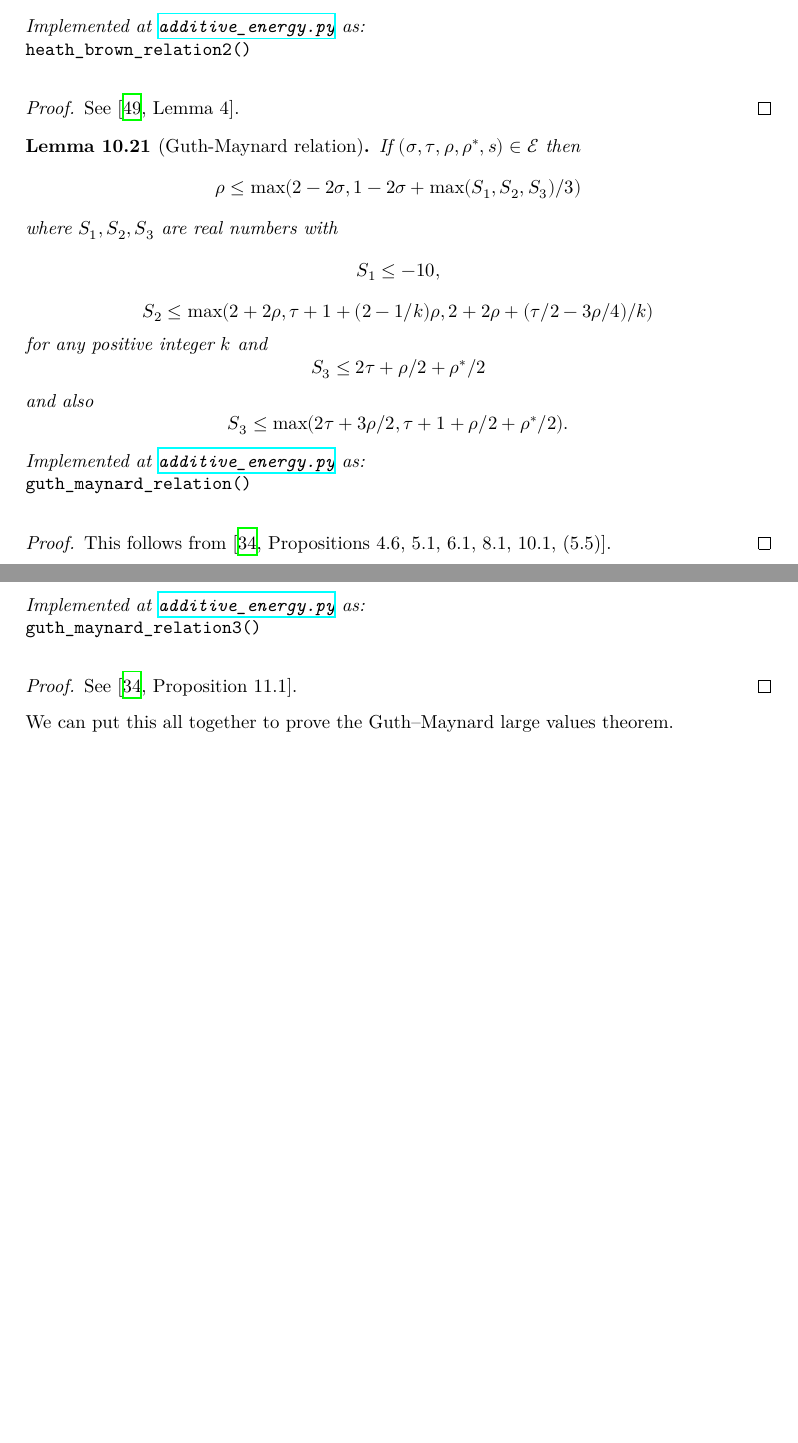
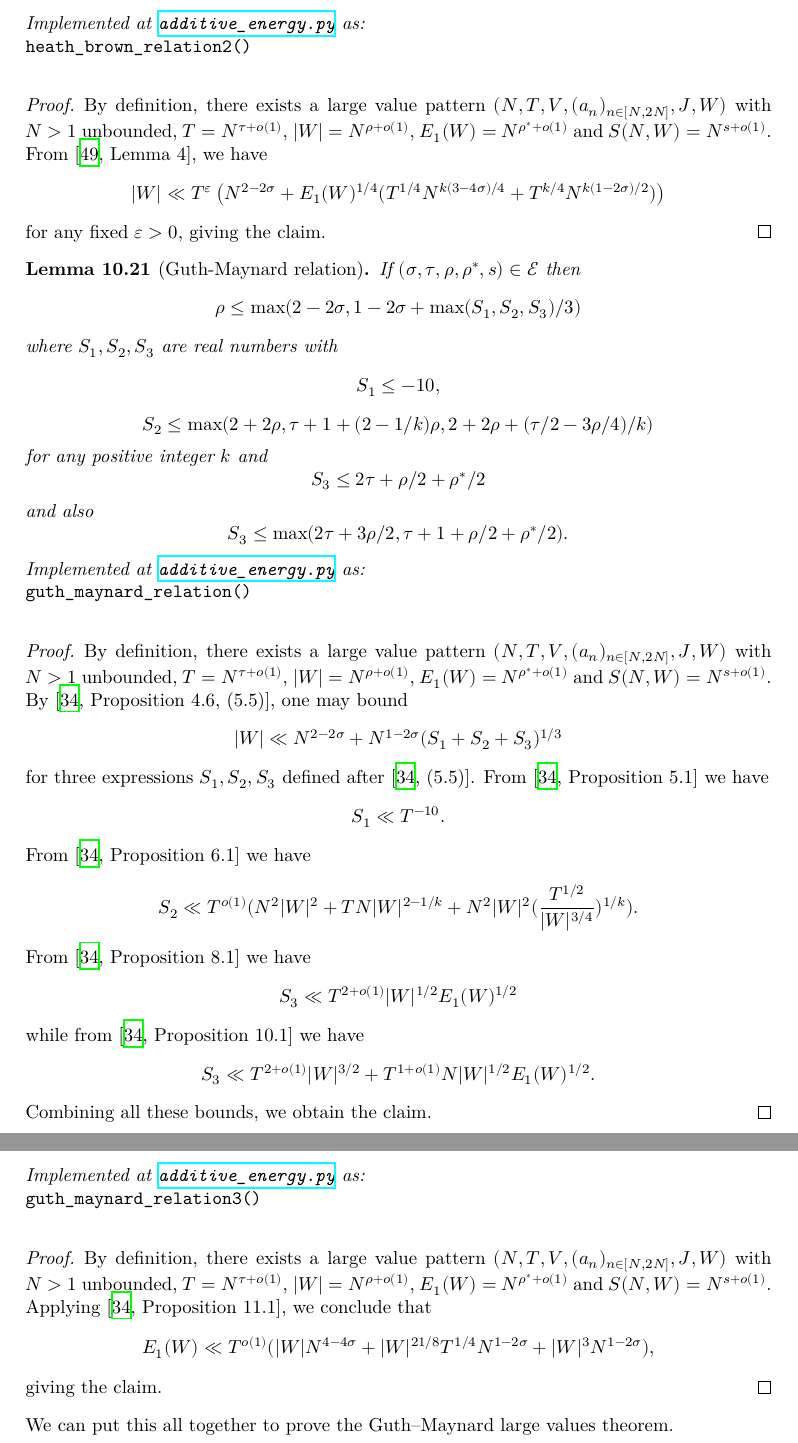
Before and after one commit to teorth/expdb, a LaTeX thesis (blueprint/src/print.tex, which reads blueprint/src/chapter/additive_energy.tex): two parts of pages 65 and 66 of 119 before the commit and two parts of pages 66 and 67 of 120 after it, joined at a grey line, cut so that both start at the same text, the shorter picture padded with empty space. Compiled offline with XeLaTeX.

Commit message:
Add in more detailed proofs in additive_energy.tex

```diff
--- a/blueprint/src/chapter/additive_energy.tex
+++ b/blueprint/src/chapter/additive_energy.tex
@@ -356,7 +370,9 @@ for any positive integer $k$.
 \python{additive_energy}
 \code{heath_brown_relation2()}
 
-\begin{proof} See \cite[Lemma 4]{heathbrown_zero_1979}.
+\begin{proof} By definition, there exists a large value pattern $(N,T,V,(a_n)_{n \in [N,2N]},J,W)$ with $N>1$ unbounded, $T = N^{\tau+o(1)}$, $|W| = N^{\rho+o(1)}$, $E_1(W) = N^{\rho^*+o(1)}$ and $S(N,W) = N^{s+o(1)}$.   From \cite[Lemma 4]{heathbrown_zero_1979}, we have
+$$ |W| \ll T^\eps \left( N^{2-2\sigma} + E_1(W)^{1/4} (T^{1/4} N^{k(3-4\sigma)/4} + T^{k/4} N^{k(1-2\sigma)/2})\right)$$
+for any fixed $\eps>0$, giving the claim.
 \end{proof}
 
 \begin{lemma}[Guth-Maynard relation]\label{gm-1}\uses{lv-edef}  If $(\sigma,\tau,\rho,\rho^*,s) \in \Energy$ then
@@ -373,7 +389,17 @@ $$ S_3 \leq \max( 2\tau + 3\rho/2, \tau+1+\rho/2+\rho^*/2).$$
 \python{additive_energy}
 \code{guth_maynard_relation()}
 
-\begin{proof} This follows from \cite[Propositions 4.6, 5.1, 6.1, 8.1, 10.1, (5.5)]{guth-maynard}.
+\begin{proof} By definition, there exists a large value pattern $(N,T,V,(a_n)_{n \in [N,2N]},J,W)$ with $N>1$ unbounded, $T = N^{\tau+o(1)}$, $|W| = N^{\rho+o(1)}$, $E_1(W) = N^{\rho^*+o(1)}$ and $S(N,W) = N^{s+o(1)}$.  By \cite[Proposition 4.6, (5.5)]{guth-maynard}, one may bound
+$$ |W| \ll N^{2-2\sigma} + N^{1-2\sigma} (S_1 + S_2 + S_3)^{1/3}$$
+for three expressions $S_1, S_2, S_3$ defined after \cite[(5.5)]{guth-maynard}.  From \cite[Proposition 5.1]{guth-maynard} we have
+$$ S_1 \ll T^{-10}.$$
+From \cite[Proposition 6.1]{guth-maynard} we have
+$$ S_2 \ll T^{o(1)} ( N^2 |W|^2 + T N |W|^{2-1/k} + N^2 |W|^2 (\frac{T^{1/2}}{|W|^{3/4}})^{1/k} ).$$
+From \cite[Proposition 8.1]{guth-maynard} we have
+$$ S_3 \ll T^{2+o(1)} |W|^{1/2} E_1(W)^{1/2}$$
+while from \cite[Proposition 10.1]{guth-maynard} we have
+$$ S_3 \ll T^{2+o(1)} |W|^{3/2} + T^{1+o(1)} N |W|^{1/2} E_1(W)^{1/2}.$$
+Combining all these bounds, we obtain the claim.
 \end{proof}
 
 \begin{lemma}[Second Guth-Maynard relation]\cite[Lemma 1.7]{guth-maynard}  If $(\sigma,\tau,\rho,\rho^*,s) \in \Energy$ then
@@ -398,7 +424,9 @@ Since $W$ is non-empty, $E_1(W) \geq 1$, and $V \gg 1$, so the $T^{-50}$ error c
 \python{additive_energy}
 \code{guth_maynard_relation3()}
 
-\begin{proof} See \cite[Proposition 11.1]{guth-maynard}.
+\begin{proof} By definition, there exists a large value pattern $(N,T,V,(a_n)_{n \in [N,2N]},J,W)$ with $N>1$ unbounded, $T = N^{\tau+o(1)}$, $|W| = N^{\rho+o(1)}$, $E_1(W) = N^{\rho^*+o(1)}$ and $S(N,W) = N^{s+o(1)}$.  Applying \cite[Proposition 11.1]{guth-maynard}, we conclude that
+    $$ E_1(W) \ll T^{o(1)} ( |W| N^{4-4\sigma} + |W|^{21/8} T^{1/4} N^{1-2\sigma} + |W|^3 N^{1-2\sigma} ),$$
+giving the claim.
 \end{proof}
 
 We can put this all together to prove the Guth--Maynard large values theorem.
```
Also changed, not shown: blueprint/src/chapter/additive_energy.tex (24 more changed lines).
